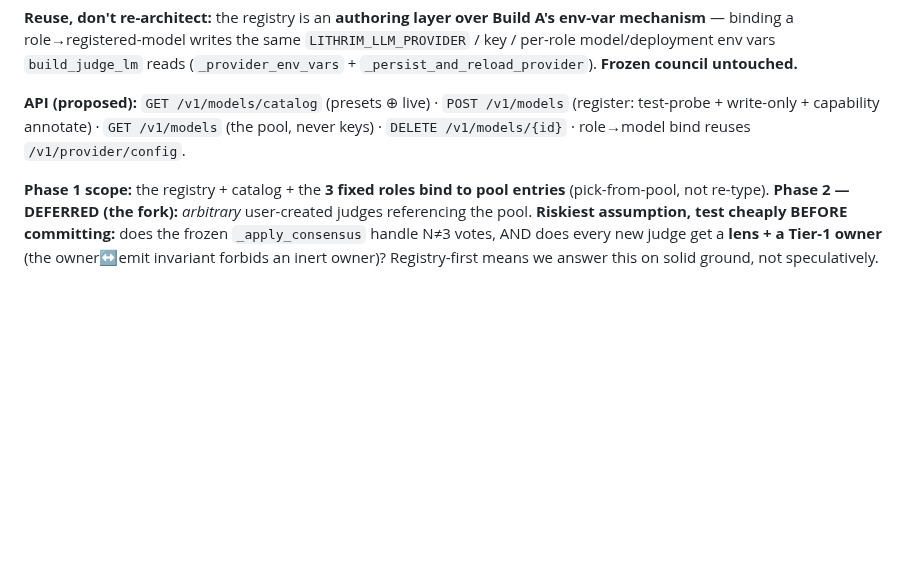
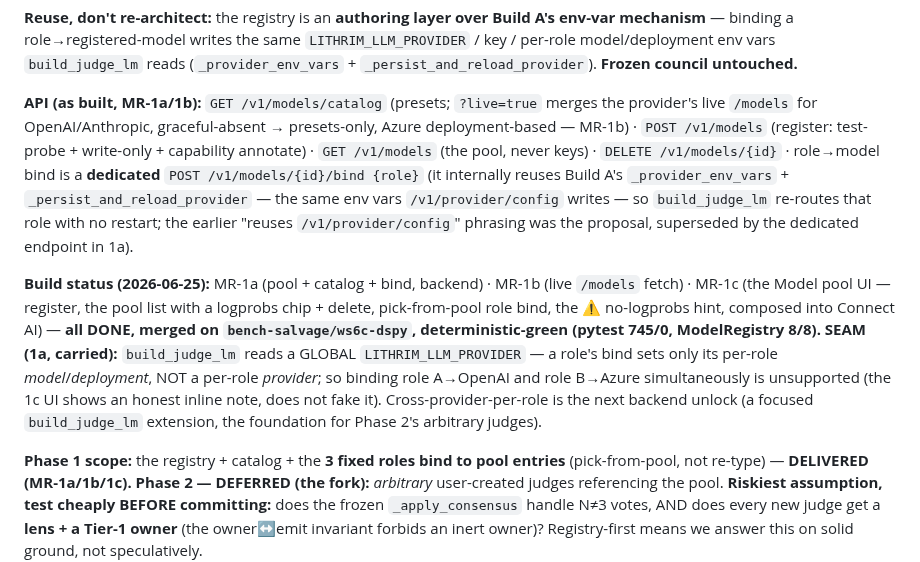
Before and after one commit to lithrim-dev/lithrim, a Markdown page: docs/specs/SPEC_COMMUNITY_EDITION.md, the part around the change. Rendered like a GitHub page; blank space fills up the shorter version.

Commit message:
docs(ce): SPEC §8 — MR-1a/1b/1c DONE; bind path is the dedicated /v1/models/{id}/bind
Reconcile the §8 "proposed API" prose with the as-built endpoints (critic MR1c-Q1
open-question): role→model bind is a dedicated POST /v1/models/{id}/bind that internally
reuses Build A's env mechanism — not /v1/provider/config. Add the build-status line
(1a/1b/1c done, green) + carry the global-provider seam (cross-provider-per-role is the
next backend unlock).

Co-Authored-By: Claude Opus 4.8 <noreply@anthropic.com>

```diff
--- a/docs/specs/SPEC_COMMUNITY_EDITION.md
+++ b/docs/specs/SPEC_COMMUNITY_EDITION.md
@@ -234,12 +234,26 @@ binding a role→registered-model writes the same `LITHRIM_LLM_PROVIDER` / key /
 env vars `build_judge_lm` reads (`_provider_env_vars` + `_persist_and_reload_provider`). **Frozen council
 untouched.**
 
-**API (proposed):** `GET /v1/models/catalog` (presets ⊕ live) · `POST /v1/models` (register: test-probe +
-write-only + capability annotate) · `GET /v1/models` (the pool, never keys) · `DELETE /v1/models/{id}` ·
-role→model bind reuses `/v1/provider/config`.
+**API (as built, MR-1a/1b):** `GET /v1/models/catalog` (presets; `?live=true` merges the provider's live
+`/models` for OpenAI/Anthropic, graceful-absent → presets-only, Azure deployment-based — MR-1b) · `POST
+/v1/models` (register: test-probe + write-only + capability annotate) · `GET /v1/models` (the pool, never
+keys) · `DELETE /v1/models/{id}` · role→model bind is a **dedicated** `POST /v1/models/{id}/bind {role}`
+(it internally reuses Build A's `_provider_env_vars` + `_persist_and_reload_provider` — the same env vars
+`/v1/provider/config` writes — so `build_judge_lm` re-routes that role with no restart; the earlier
+"reuses `/v1/provider/config`" phrasing was the proposal, superseded by the dedicated endpoint in 1a).
+
+**Build status (2026-06-25):** MR-1a (pool + catalog + bind, backend) · MR-1b (live `/models` fetch) ·
+MR-1c (the Model pool UI — register, the pool list with a logprobs chip + delete, pick-from-pool role
+bind, the ⚠ no-logprobs hint, composed into Connect AI) — **all DONE, merged on `bench-salvage/ws6c-dspy`,
+deterministic-green (pytest 745/0, ModelRegistry 8/8).** **SEAM (1a, carried):** `build_judge_lm` reads a
+GLOBAL `LITHRIM_LLM_PROVIDER` — a role's bind sets only its per-role *model*/*deployment*, NOT a per-role
+*provider*; so binding role A→OpenAI and role B→Azure simultaneously is unsupported (the 1c UI shows an
+honest inline note, does not fake it). Cross-provider-per-role is the next backend unlock (a focused
+`build_judge_lm` extension, the foundation for Phase 2's arbitrary judges).
 
 **Phase 1 scope:** the registry + catalog + the **3 fixed roles bind to pool entries** (pick-from-pool,
-not re-type). **Phase 2 — DEFERRED (the fork):** *arbitrary* user-created judges referencing the pool.
+not re-type) — **DELIVERED (MR-1a/1b/1c).** **Phase 2 — DEFERRED (the fork):** *arbitrary* user-created
+judges referencing the pool.
 **Riskiest assumption, test cheaply BEFORE committing:** does the frozen `_apply_consensus` handle N≠3
 votes, AND does every new judge get a **lens + a Tier-1 owner** (the owner↔emit invariant forbids an
 inert owner)? Registry-first means we answer this on solid ground, not speculatively.
```
